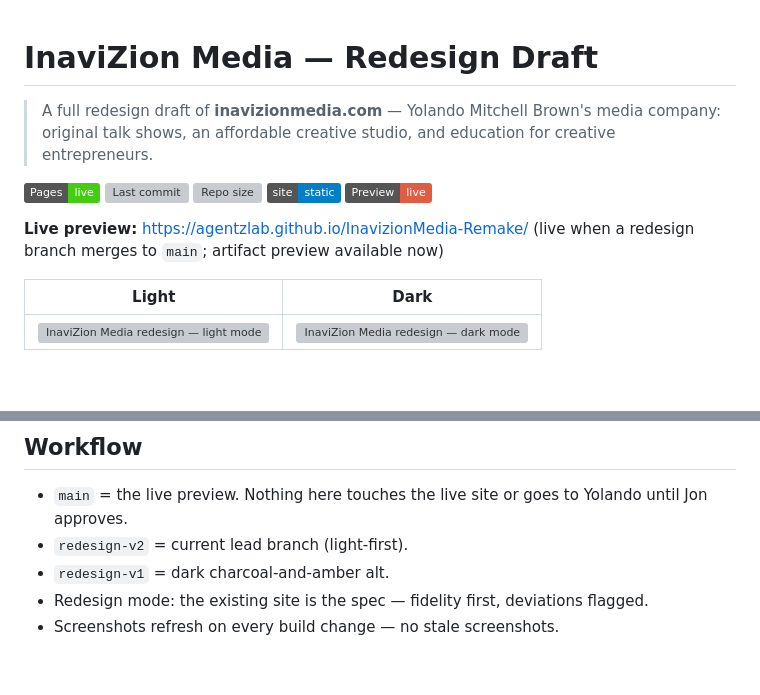
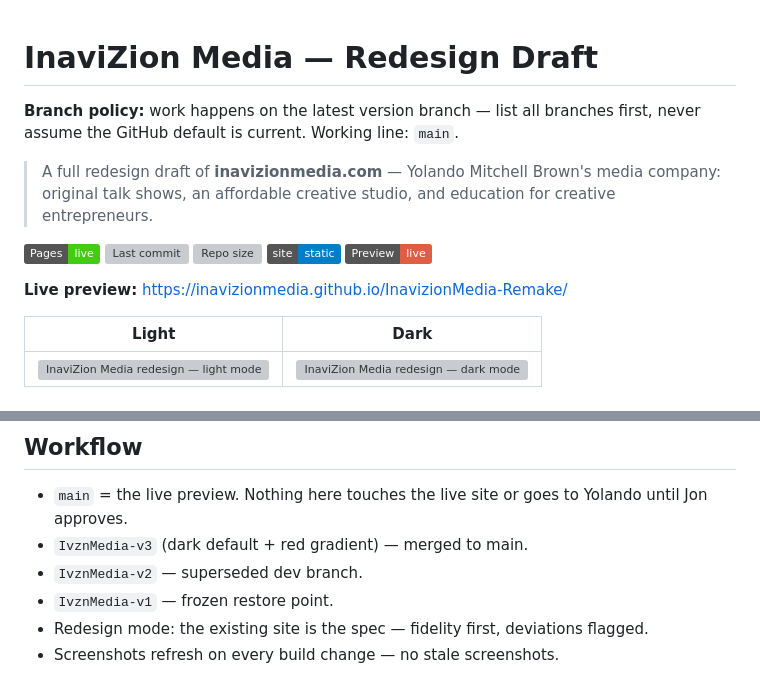
Before and after one commit to InavizionMedia/InavizionMedia-Remake, a Markdown page: README.md, 2 parts joined by grey strips. Drawn GitHub-style; badges without logos; blank space fills up the shorter version; grey boxes are pictures that could not be loaded.

Commit message:
docs(readme): working-line banner + InavizionMedia URLs after org move

```diff
--- a/README.md
+++ b/README.md
@@ -1,4 +1,5 @@
 # InaviZion Media — Redesign Draft
+**Branch policy:** work happens on the latest version branch — list all branches first, never assume the GitHub default is current. Working line: `main`.
 
 > A full redesign draft of **inavizionmedia.com** — Yolando Mitchell Brown's media company: original talk shows, an affordable creative studio, and education for creative entrepreneurs.
 
@@ -10,5 +11,5 @@
 
-**Live preview:** https://agentzlab.github.io/InavizionMedia-Remake/ (live when a redesign branch merges to `main`; artifact preview available now)
+**Live preview:** https://inavizionmedia.github.io/InavizionMedia-Remake/
 
 | Light | Dark |
 |---|---|
@@ -55,7 +56,8 @@
 ## Workflow
 
 - `main` = the live preview. Nothing here touches the live site or goes to Yolando until Jon approves.
-- `redesign-v2` = current lead branch (light-first).
-- `redesign-v1` = dark charcoal-and-amber alt.
+- `IvznMedia-v3` (dark default + red gradient) — merged to main.
+- `IvznMedia-v2` — superseded dev branch.
+- `IvznMedia-v1` — frozen restore point.
 - Redesign mode: the existing site is the spec — fidelity first, deviations flagged.
 - Screenshots refresh on every build change — no stale screenshots.
```
Also changed, not shown: other parts of README.md (+5 -5 lines).
